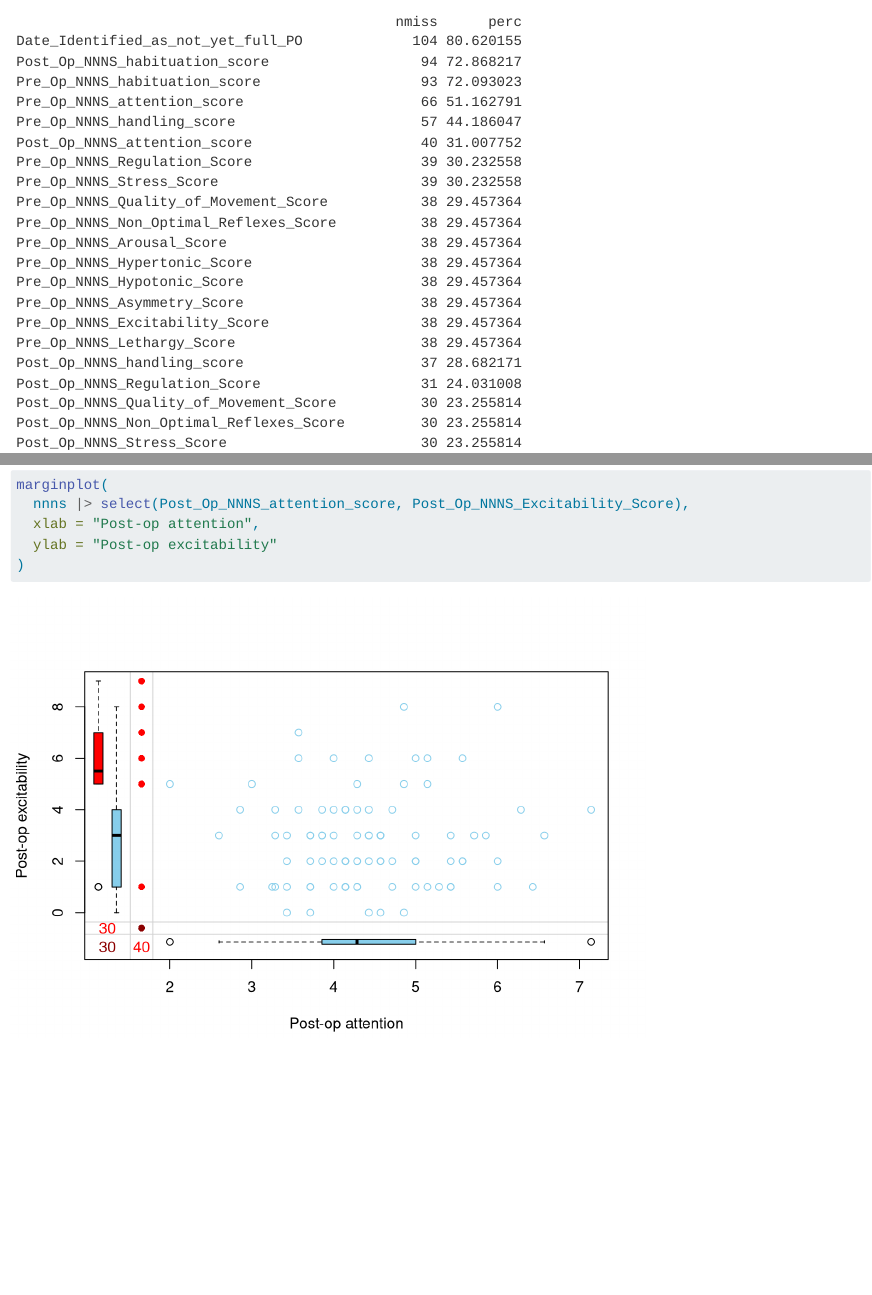
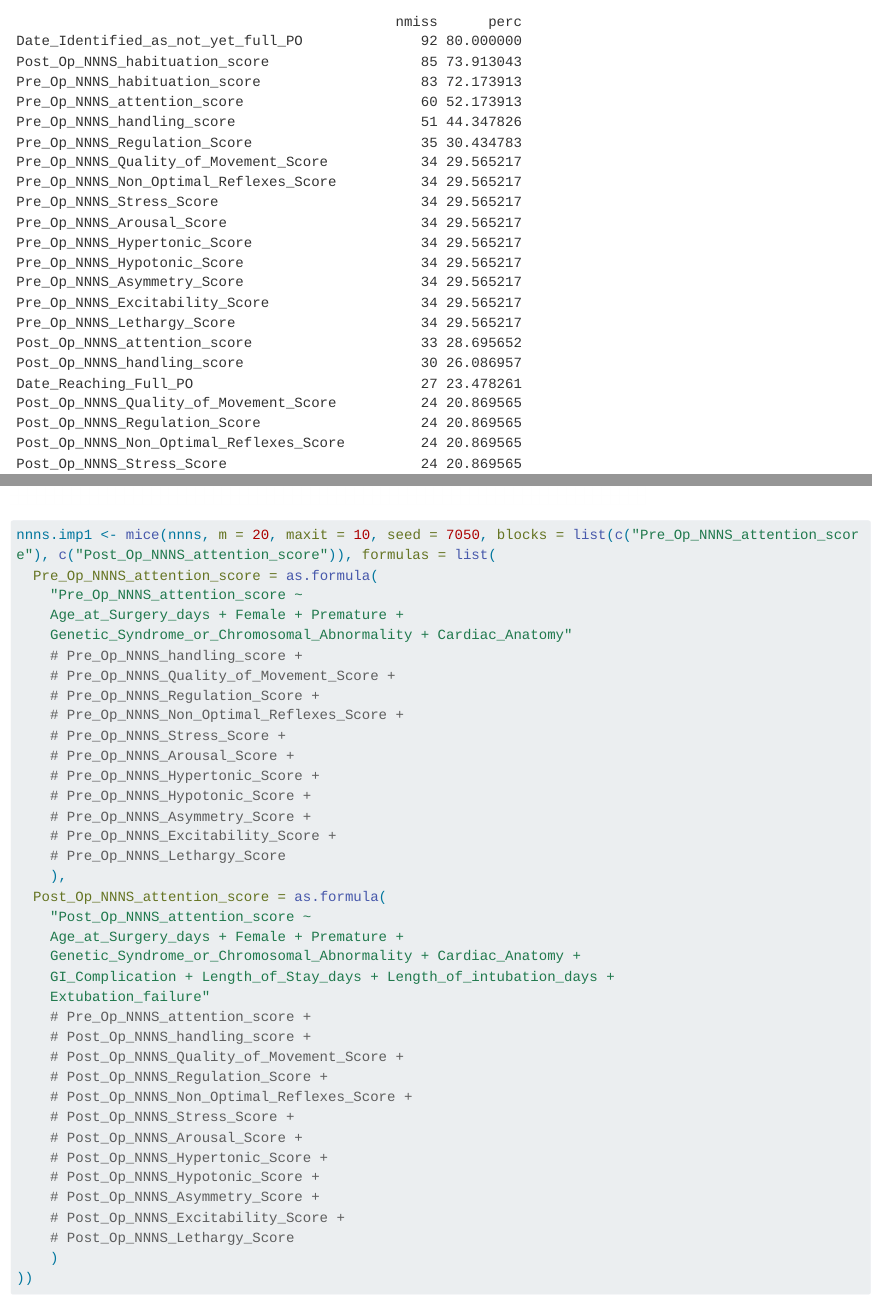
Before and after one commit to mthroolin/phs7050_neoNateCHD, a Quarto document (Haojia_work/README.qmd): the page in a window 1100 px wide, from 2770 px down, and a second part further down, joined at a grey line. Rendered offline with R 4.5, knitr and Pandoc in place of Quarto, with nearby package versions; drawn as R Markdown's standard HTML page in place of the format the file asks for; some code elsewhere in the file could not run offline; long lines of code are wrapped.

Commit message:
Excluded 14 obs for neurologic/airway anomaly/age outliers

````diff
--- a/Haojia_work/README.qmd
+++ b/Haojia_work/README.qmd
@@ -82,7 +82,7 @@ nnns <- nnns0 |>
     Age_at_Surgery_days <= 30
   )
 
-nnns <- nnns0 |>
+nnns <- nnns |>
 
   # some binary variables have values of 1/2 or Y/N, recode them to 0/1
   mutate(
@@ -354,3 +354,43 @@ marginplot(
   ylab = "Post-op excitability"
 )
 ```
+
+```{r, eval=FALSE}
+nnns.imp1 <- mice(nnns, m = 20, maxit = 10, seed = 7050, blocks = list(c("Pre_Op_NNNS_attention_score"), c("Post_Op_NNNS_attention_score")), formulas = list(
+  Pre_Op_NNNS_attention_score = as.formula(
+    "Pre_Op_NNNS_attention_score ~
+    Age_at_Surgery_days + Female + Premature +
+    Genetic_Syndrome_or_Chromosomal_Abnormality + Cardiac_Anatomy"
+    # Pre_Op_NNNS_handling_score +
+    # Pre_Op_NNNS_Quality_of_Movement_Score +
+    # Pre_Op_NNNS_Regulation_Score +
+    # Pre_Op_NNNS_Non_Optimal_Reflexes_Score +
+    # Pre_Op_NNNS_Stress_Score +
+    # Pre_Op_NNNS_Arousal_Score +
+    # Pre_Op_NNNS_Hypertonic_Score +
+    # Pre_Op_NNNS_Hypotonic_Score +
+    # Pre_Op_NNNS_Asymmetry_Score +
+    # Pre_Op_NNNS_Excitability_Score +
+    # Pre_Op_NNNS_Lethargy_Score
+    ),
+  Post_Op_NNNS_attention_score = as.formula(
+    "Post_Op_NNNS_attention_score ~
+    Age_at_Surgery_days + Female + Premature +
+    Genetic_Syndrome_or_Chromosomal_Abnormality + Cardiac_Anatomy +
+    GI_Complication + Length_of_Stay_days + Length_of_intubation_days +
+    Extubation_failure"
+    # Pre_Op_NNNS_attention_score +
+    # Post_Op_NNNS_handling_score +
+    # Post_Op_NNNS_Quality_of_Movement_Score +
+    # Post_Op_NNNS_Regulation_Score +
+    # Post_Op_NNNS_Non_Optimal_Reflexes_Score +
+    # Post_Op_NNNS_Stress_Score +
+    # Post_Op_NNNS_Arousal_Score +
+    # Post_Op_NNNS_Hypertonic_Score +
+    # Post_Op_NNNS_Hypotonic_Score +
+    # Post_Op_NNNS_Asymmetry_Score +
+    # Post_Op_NNNS_Excitability_Score +
+    # Post_Op_NNNS_Lethargy_Score
+    )
+))
+```
````
Also changed, not shown: Haojia_work/README.md, Haojia_work/README_files/figure-commonmark/margin plot between attention scores and characteristics with significant differences by missingness-1.png, Haojia_work/README_files/figure-commonmark/margin plot between attention scores and characteristics with significant differences by missingness-2.png, Haojia_work/README_files/figure-commonmark/margin plot between attention scores and characteristics with significant differences by missingness-3.png, Haojia_work/README_files/figure-commonmark/margin plot between attention scores and characteristics with significant differences by missingness-4.png, Haojia_work/README_files/figure-commonmark/margin plot between attention scores and characteristics with significant differences by missingness-5.png, Haojia_work/README_files/figure-commonmark/margin plot between attention scores and characteristics with significant differences by missingness-6.png, Haojia_work/README_files/figure-commonmark/margin plot between attention scores and characteristics with significant differences by missingness-7.png, Haojia_work/README_files/figure-commonmark/margin plot between attention scores and characteristics with significant differences by missingness-8.png, Haojia_work/README_files/figure-commonmark/margin plot between attention scores and characteristics with significant differences by missingness-9.png, Haojia_work/README_files/figure-commonmark/missing data pattern of pre-op and post-op NNNS scores-1.png.
